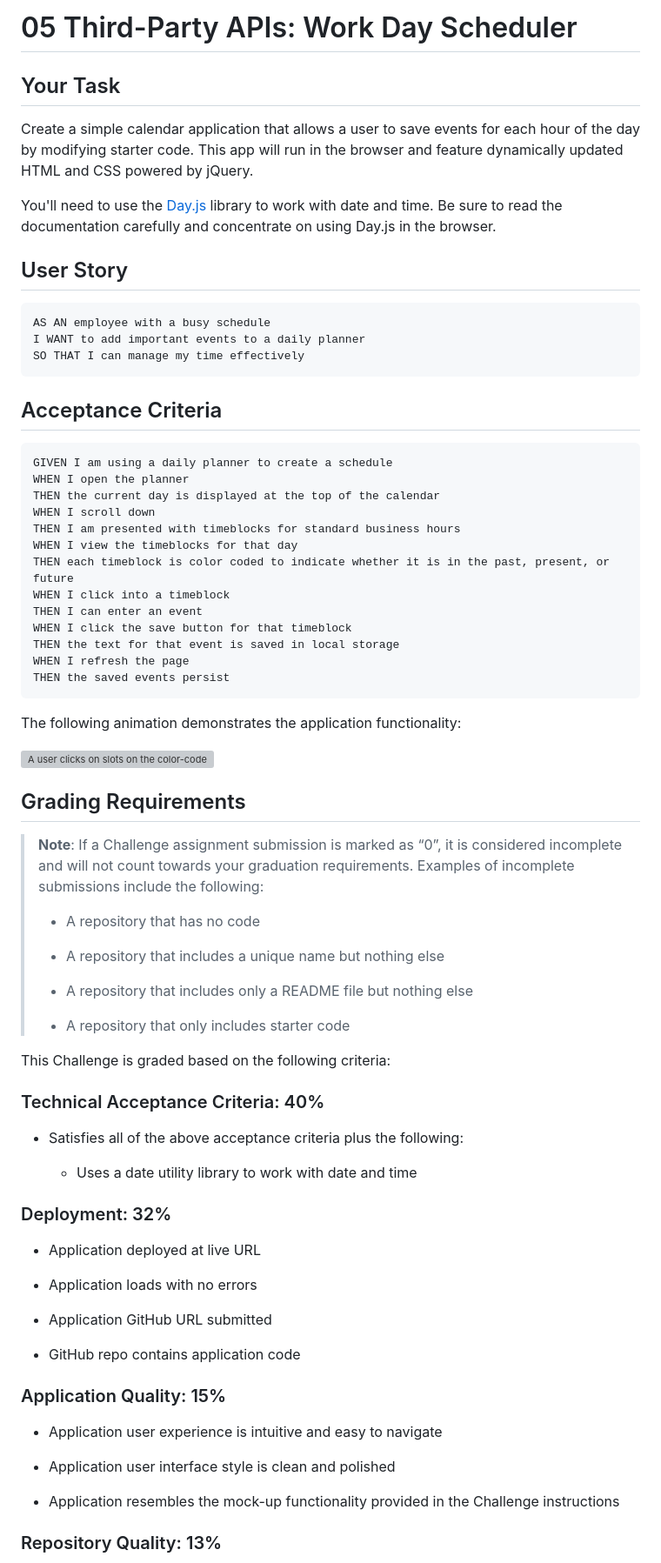
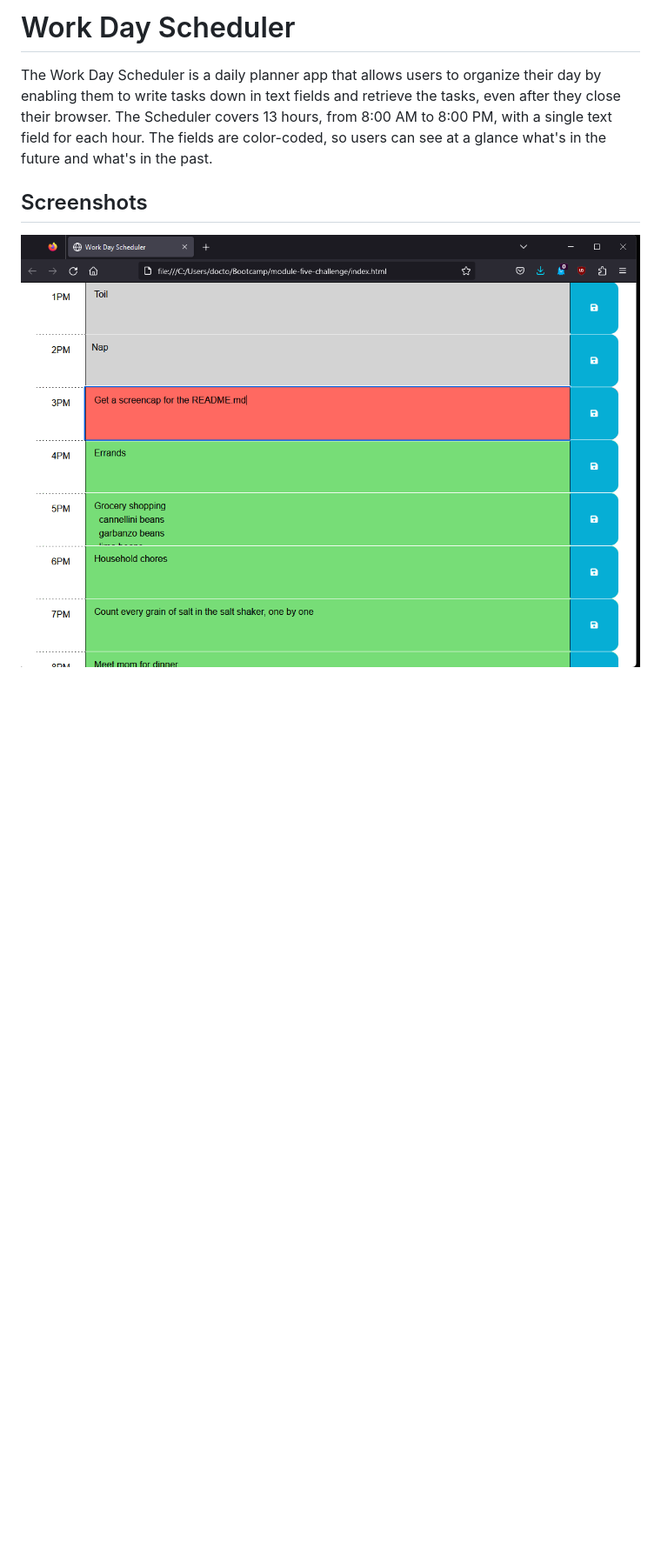
Before and after one commit to Dennis-Inglehart/module-five-challenge, a Markdown page: README.md, the part around the change printed below. Shown: that part at 87% size. Drawn GitHub-style; pictures changed too: firefox_screencap_no_console.png (added); blank space fills up the shorter version; grey boxes are pictures that could not be loaded.

````diff
--- a/README.md
+++ b/README.md
@@ -1,79 +1,8 @@
-# 05 Third-Party APIs: Work Day Scheduler
+# Work Day Scheduler
 
-## Your Task
+The Work Day Scheduler is a daily planner app that allows users to organize their day by enabling them to write tasks down in text fields and retrieve the tasks, even after they close their browser. The Scheduler covers 13 hours, from 8:00 AM to 8:00 PM, with a single text field for each hour. The fields are color-coded, so users can see at a glance what's in the future and what's in the past.
 
-Create a simple calendar application that allows a user to save events for each hour of the day by modifying starter code. This app will run in the browser and feature dynamically updated HTML and CSS powered by jQuery.
+## Screenshots
 
-You'll need to use the [Day.js](https://day.js.org/en/) library to work with date and time. Be sure to read the documentation carefully and concentrate on using Day.js in the browser.
+![The Work Day Schedule in a normalized Firefox window](./firefox_screencap_no_console.png)
 
-## User Story
-
-```md
-AS AN employee with a busy schedule
-I WANT to add important events to a daily planner
-SO THAT I can manage my time effectively
-```
-
-## Acceptance Criteria
-
-```md
-GIVEN I am using a daily planner to create a schedule
-WHEN I open the planner
-THEN the current day is displayed at the top of the calendar
-WHEN I scroll down
-THEN I am presented with timeblocks for standard business hours
-WHEN I view the timeblocks for that day
-THEN each timeblock is color coded to indicate whether it is in the past, present, or future
-WHEN I click into a timeblock
-THEN I can enter an event
-WHEN I click the save button for that timeblock
-THEN the text for that event is saved in local storage
-WHEN I refresh the page
-THEN the saved events persist
-```
-
-The following animation demonstrates the application functionality:
-
-<!-- @TODO: create ticket to review/update image) -->
-![A user clicks on slots on the color-coded calendar and edits the events.](./Assets/05-third-party-apis-homework-demo.gif)
-
-## Grading Requirements
-
-> **Note**: If a Challenge assignment submission is marked as “0”, it is considered incomplete and will not count towards your graduation requirements. Examples of incomplete submissions include the following:
->
-> * A repository that has no code
->
-> * A repository that includes a unique name but nothing else
->
-> * A repository that includes only a README file but nothing else
->
-> * A repository that only includes starter code
-
-This Challenge is graded based on the following criteria:
-
-### Technical Acceptance Criteria: 40%
-
-* Satisfies all of the above acceptance criteria plus the following:
-
-  * Uses a date utility library to work with date and time
-
-### Deployment: 32%
-
-* Application deployed at live URL
-
-* Application loads with no errors
-
-* Application GitHub URL submitted
-
-* GitHub repo contains application code
-
-### Application Quality: 15%
-
-* Application user experience is intuitive and easy to navigate
-
-* Application user interface style is clean and polished
-
-* Application resembles the mock-up functionality provided in the Challenge instructions
-
-### Repository Quality: 13%
-
````
Also changed, not shown: other parts of README.md (+1 -20 lines), firefox_screencap_open_console.png (added), 2 other files.
